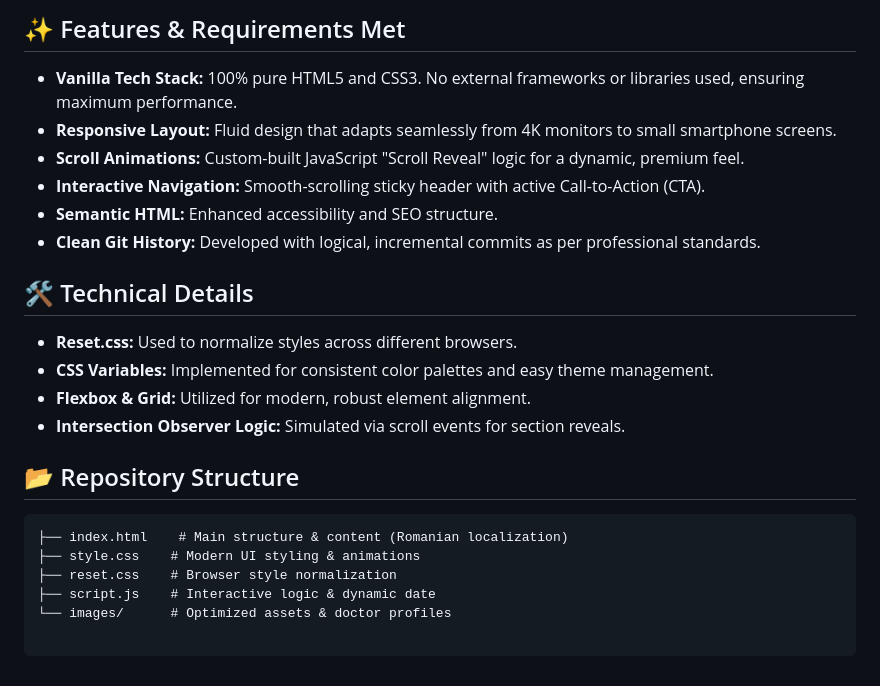
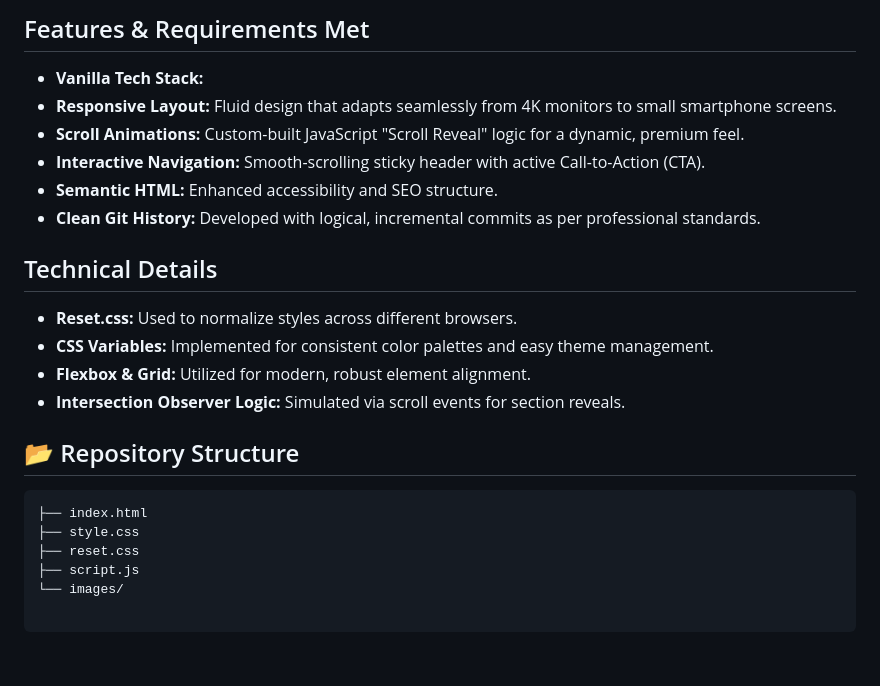
Before and after one commit to costin-loredana/pw-labs, a Markdown page: README.md, the part around the change printed below. Rendered like a GitHub page.

````diff
--- a/README.md
+++ b/README.md
@@ -33,14 +29,14 @@ The page highlights specialized care in:
 ---
 
-## ✨ Features & Requirements Met
-- **Vanilla Tech Stack:** 100% pure HTML5 and CSS3. No external frameworks or libraries used, ensuring maximum performance.
+##  Features & Requirements Met
+- **Vanilla Tech Stack:**
 - **Responsive Layout:** Fluid design that adapts seamlessly from 4K monitors to small smartphone screens.
 - **Scroll Animations:** Custom-built JavaScript "Scroll Reveal" logic for a dynamic, premium feel.
 - **Interactive Navigation:** Smooth-scrolling sticky header with active Call-to-Action (CTA).
 - **Semantic HTML:** Enhanced accessibility and SEO structure.
 - **Clean Git History:** Developed with logical, incremental commits as per professional standards.
 
-## 🛠️ Technical Details
+##  Technical Details
 * **Reset.css:** Used to normalize styles across different browsers.
 * **CSS Variables:** Implemented for consistent color palettes and easy theme management.
 * **Flexbox & Grid:** Utilized for modern, robust element alignment.
@@ -48,8 +44,8 @@ The page highlights specialized care in:
 
 ## 📂 Repository Structure
 ```text
-├── index.html    # Main structure & content (Romanian localization)
-├── style.css    # Modern UI styling & animations
-├── reset.css    # Browser style normalization
-├── script.js    # Interactive logic & dynamic date
-└── images/      # Optimized assets & doctor profiles
+├── index.html
+├── style.css
+├── reset.css
+├── script.js
+└── images/
````
Also changed, not shown: other parts of README.md (+9 -13 lines), readmeImages/consultation_section.png (added), readmeImages/first-section.png (added), readmeImages/services.png (added).
